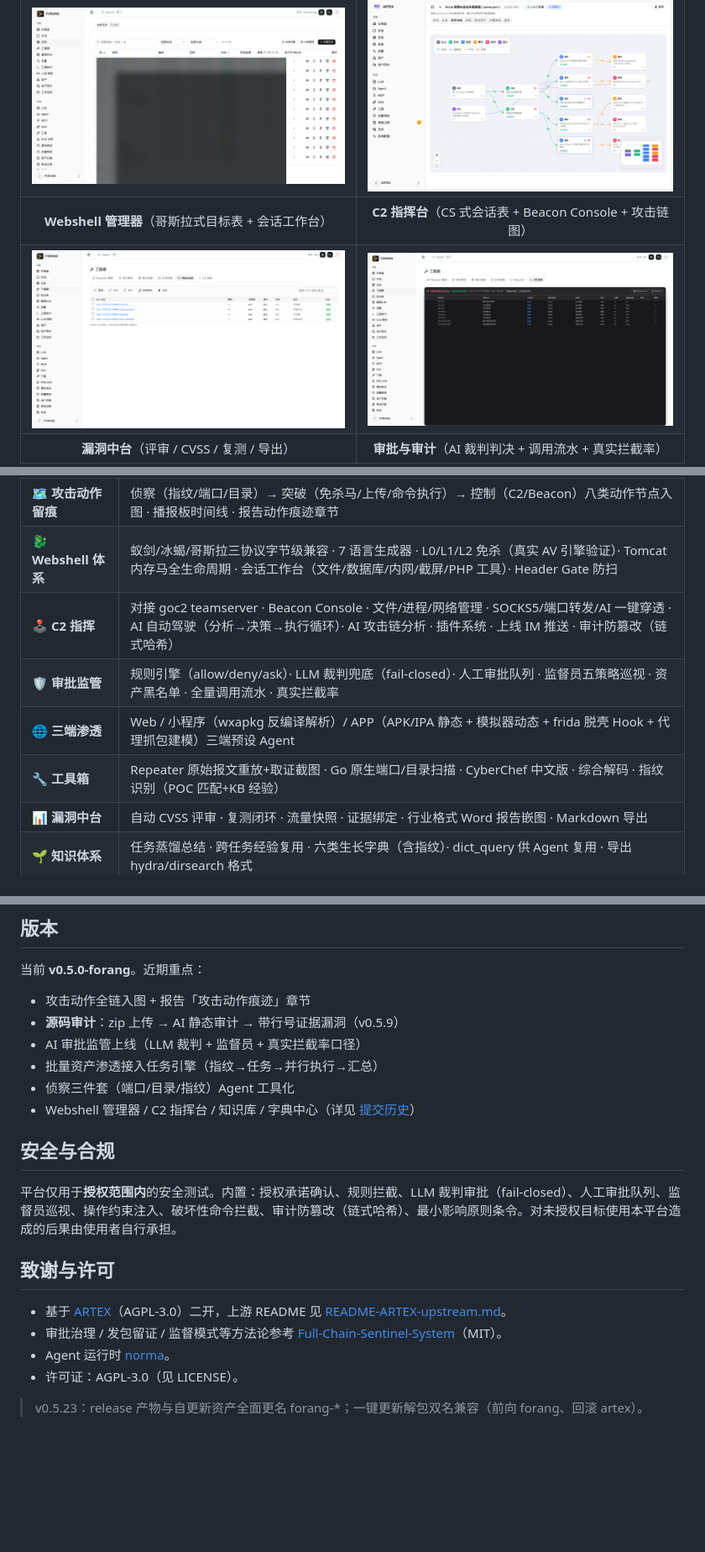
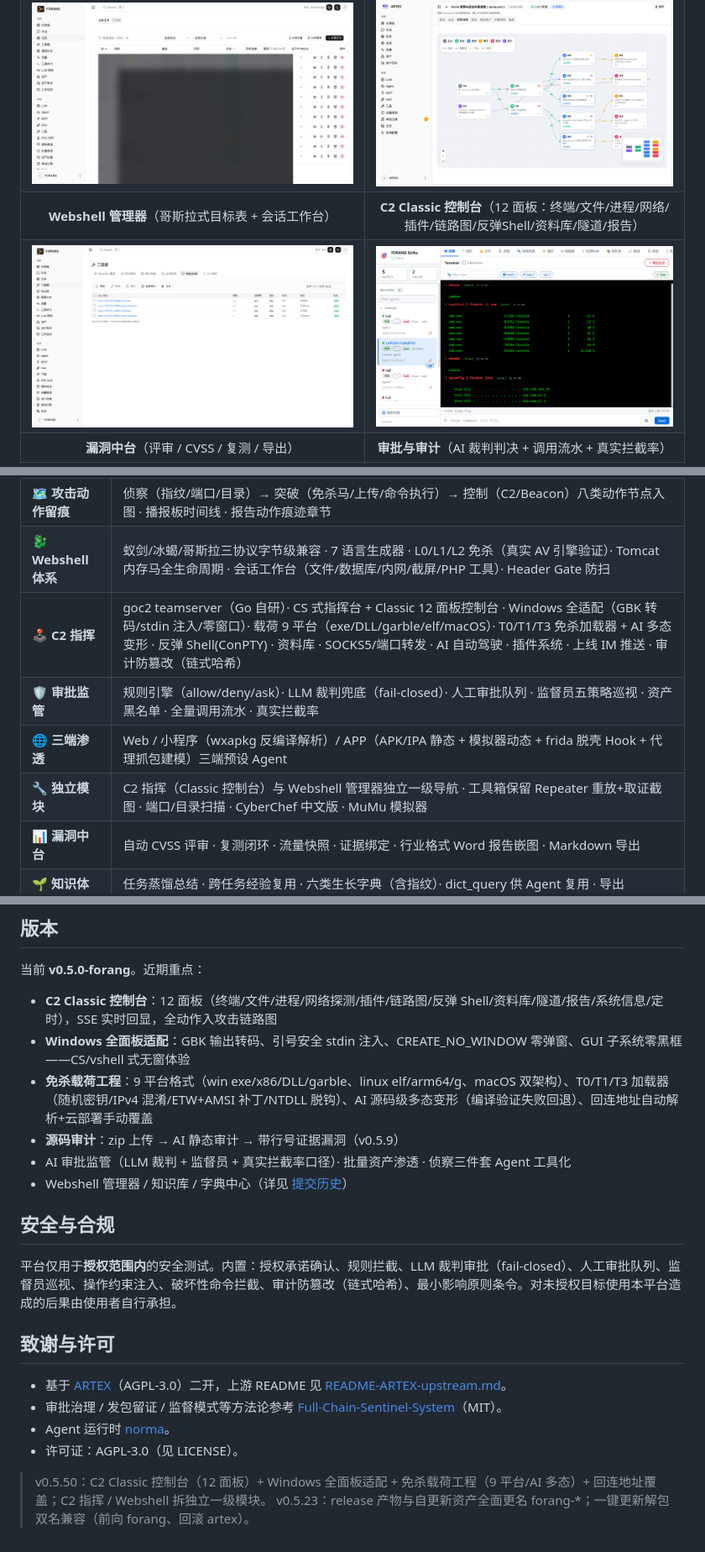
Before and after one commit to F0ran9/forang, a Markdown page: README.md, 3 parts joined by grey strips. Shown at 84% size. Drawn GitHub-style; pictures changed too: screenshots/c2-classic.png (added); blank space fills up the shorter version.

Commit message:
docs(readme): C2 Classic 控制台 + Windows 免杀载荷工程 + 独立模块——亮点/能力表/截图/版本注记全量更新
- 核心亮点 C2 段重写：Classic 12 面板/Windows 全适配（GBK/stdin 注入/
  零窗口）/载荷 9 平台/T0-T3 免杀加载器+AI 多态/回连地址覆盖
- 能力表 C2 行、工具箱行改'独立模块'（C2/Webshell 一级导航）
- 截图表换 c2-classic.png（真实终端回显：whoami/tasklist/ipconfig 中文输出）
- 版本近期重点重排 + ver-note v0.5.50 注记

```diff
--- a/README.md
+++ b/README.md
@@ -46,8 +46,8 @@
 | :---: | :---: |
 | **任务列表**（多 Agent 任务 / 批量创建 / 探索图入口） | **探索链路图**（目标→意图→事实→漏洞→<b>攻击动作</b>） |
 | ![任务](screenshots/tasks.png) | ![链路图](screenshots/graph.png) |
-| **Webshell 管理器**（哥斯拉式目标表 + 会话工作台） | **C2 指挥台**（CS 式会话表 + Beacon Console + 攻击链图） |
-| ![Webshell](screenshots/webshell.png) | ![C2](screenshots/c2.png) |
+| **Webshell 管理器**（哥斯拉式目标表 + 会话工作台） | **C2 Classic 控制台**（12 面板：终端/文件/进程/网络/插件/链路图/反弹Shell/资料库/隧道/报告） |
+| ![Webshell](screenshots/webshell.png) | ![C2](screenshots/c2-classic.png) |
 | **漏洞中台**（评审 / CVSS / 复测 / 导出） | **审批与审计**（AI 裁判判决 + 调用流水 + 真实拦截率） |
 | ![漏洞中台](screenshots/findings.png) | ![审批](screenshots/intercept.png) |
 | **工具箱 · Repeater**（原始报文重放 + 取证截图） | **知识库 · 字典中心**（蒸馏总结 + 六类生长字典） |
@@ -86,10 +86,10 @@ Token 消耗全程可查（每任务 2~4M input tokens、100~180 次 LLM 调用
 | 🎯 **AI 渗透引擎** | planner/worker/supervisor 多 Agent 协同 · 探索链路图持久化 · 运行中纠偏（steer_work）· 目标/约束运行时注入 · 预算与收尾 · 任务容器化（可选 kali 容器隔离 Bash）· 批量资产战役 |
 | 🗺️ **攻击动作留痕** | 侦察（指纹/端口/目录）→ 突破（免杀马/上传/命令执行）→ 控制（C2/Beacon）八类动作节点入图 · 播报板时间线 · 报告动作痕迹章节 |
 | 🐉 **Webshell 体系** | 蚁剑/冰蝎/哥斯拉三协议字节级兼容 · 7 语言生成器 · L0/L1/L2 免杀（真实 AV 引擎验证）· Tomcat 内存马全生命周期 · 会话工作台（文件/数据库/内网/截屏/PHP 工具）· Header Gate 防扫 |
-| 🕹️ **C2 指挥** | 对接 goc2 teamserver · Beacon Console · 文件/进程/网络管理 · SOCKS5/端口转发/AI 一键穿透 · AI 自动驾驶（分析→决策→执行循环）· AI 攻击链分析 · 插件系统 · 上线 IM 推送 · 审计防篡改（链式哈希） |
+| 🕹️ **C2 指挥** | goc2 teamserver（Go 自研）· CS 式指挥台 + Classic 12 面板控制台 · Windows 全适配（GBK 转码/stdin 注入/零窗口）· 载荷 9 平台（exe/DLL/garble/elf/macOS）· T0/T1/T3 免杀加载器 + AI 多态变形 · 反弹 Shell(ConPTY) · 资料库 · SOCKS5/端口转发 · AI 自动驾驶 · 插件系统 · 上线 IM 推送 · 审计防篡改（链式哈希） |
 | 🛡️ **审批监管** | 规则引擎（allow/deny/ask）· LLM 裁判兜底（fail-closed）· 人工审批队列 · 监督员五策略巡视 · 资产黑名单 · 全量调用流水 · 真实拦截率 |
 | 🌐 **三端渗透** | Web / 小程序（wxapkg 反编译解析）/ APP（APK/IPA 静态 + 模拟器动态 + frida 脱壳 Hook + 代理抓包建模）三端预设 Agent |
-| 🔧 **工具箱** | Repeater 原始报文重放+取证截图 · Go 原生端口/目录扫描 · CyberChef 中文版 · 综合解码 · 指纹识别（POC 匹配+KB 经验） |
+| 🔧 **独立模块** | C2 指挥（Classic 控制台）与 Webshell 管理器独立一级导航 · 工具箱保留 Repeater 重放+取证截图 · 端口/目录扫描 · CyberChef 中文版 · MuMu 模拟器 |
 | 📊 **漏洞中台** | 自动 CVSS 评审 · 复测闭环 · 流量快照 · 证据绑定 · 行业格式 Word 报告嵌图 · Markdown 导出 |
 | 🌱 **知识体系** | 任务蒸馏总结 · 跨任务经验复用 · 六类生长字典（含指纹）· dict_query 供 Agent 复用 · 导出 hydra/dirsearch 格式 |
 | 🚦 **基础设施** | 流量录制代理（全任务报文入库检索）· SSE 实时推送 · 备份恢复（7 类数据 JSON 导出/导入）· 一键更新 · 隐身入口（防测绘指纹）· 代理订阅出口轮换 |
@@ -163,12 +163,12 @@ go build -tags embedui -o forang ./cmd/artex
 
 当前 **v0.5.0-forang**。近期重点：
 
-- 攻击动作全链入图 + 报告「攻击动作痕迹」章节
+- **C2 Classic 控制台**：12 面板（终端/文件/进程/网络探测/插件/链路图/反弹 Shell/资料库/隧道/报告/系统信息/定时），SSE 实时回显，全动作入攻击链路图
+- **Windows 全面板适配**：GBK 输出转码、引号安全 stdin 注入、CREATE_NO_WINDOW 零弹窗、GUI 子系统零黑框——CS/vshell 式无窗体验
+- **免杀载荷工程**：9 平台格式（win exe/x86/DLL/garble、linux elf/arm64/g、macOS 双架构）、T0/T1/T3 加载器（随机密钥/IPv4 混淆/ETW+AMSI 补丁/NTDLL 脱钩）、AI 源码级多态变形（编译验证失败回退）、回连地址自动解析+云部署手动覆盖
 - **源码审计**：zip 上传 → AI 静态审计 → 带行号证据漏洞（v0.5.9）
-- AI 审批监管上线（LLM 裁判 + 监督员 + 真实拦截率口径）
-- 批量资产渗透接入任务引擎（指纹→任务→并行执行→汇总）
-- 侦察三件套（端口/目录/指纹）Agent 工具化
-- Webshell 管理器 / C2 指挥台 / 知识库 / 字典中心（详见 [提交历史](https://github.com/F0ran9/forang/commits/main)）
+- AI 审批监管（LLM 裁判 + 监督员 + 真实拦截率口径）· 批量资产渗透 · 侦察三件套 Agent 工具化
+- Webshell 管理器 / 知识库 / 字典中心（详见 [提交历史](https://github.com/F0ran9/forang/commits/main)）
 
 ## 安全与合规
 
@@ -182,4 +182,5 @@ go build -tags embedui -o forang ./cmd/artex
 - 许可证：AGPL-3.0（见 LICENSE）。
 
 <!-- ver-note -->
+> v0.5.50：C2 Classic 控制台（12 面板）+ Windows 全面板适配 + 免杀载荷工程（9 平台/AI 多态）+ 回连地址覆盖；C2 指挥 / Webshell 拆独立一级模块。
 > v0.5.23：release 产物与自更新资产全面更名 forang-*；一键更新解包双名兼容（前向 forang、回滚 artex）。
```
Also changed, not shown: other parts of README.md (+1 -1 lines).
